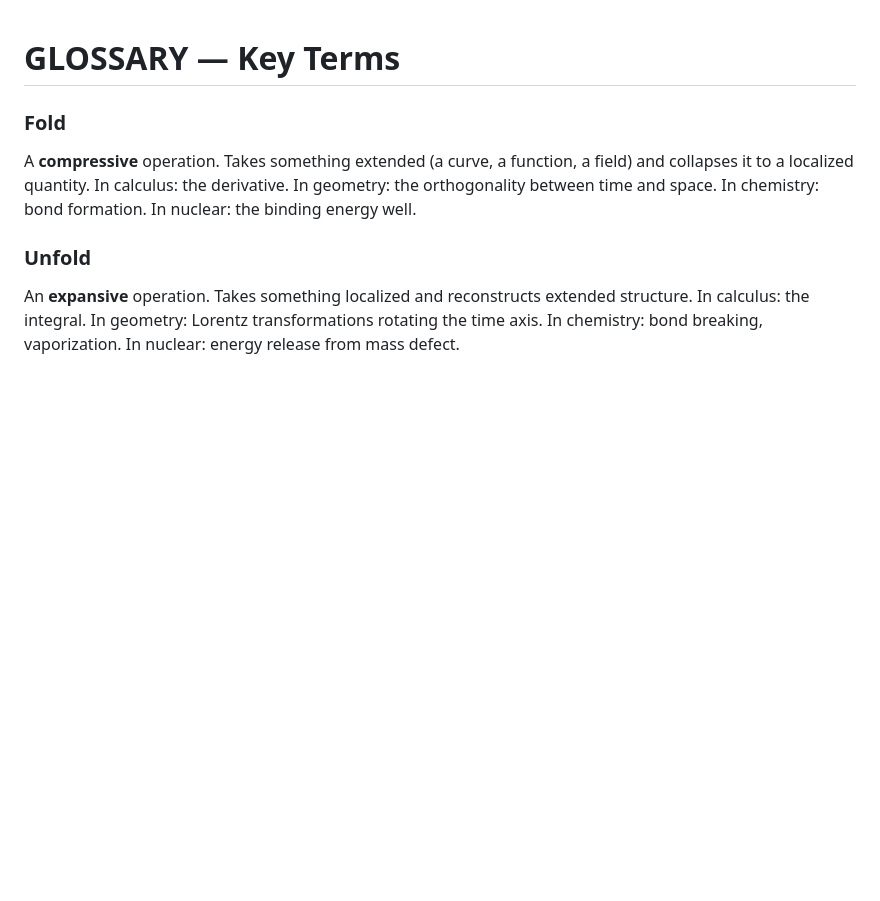
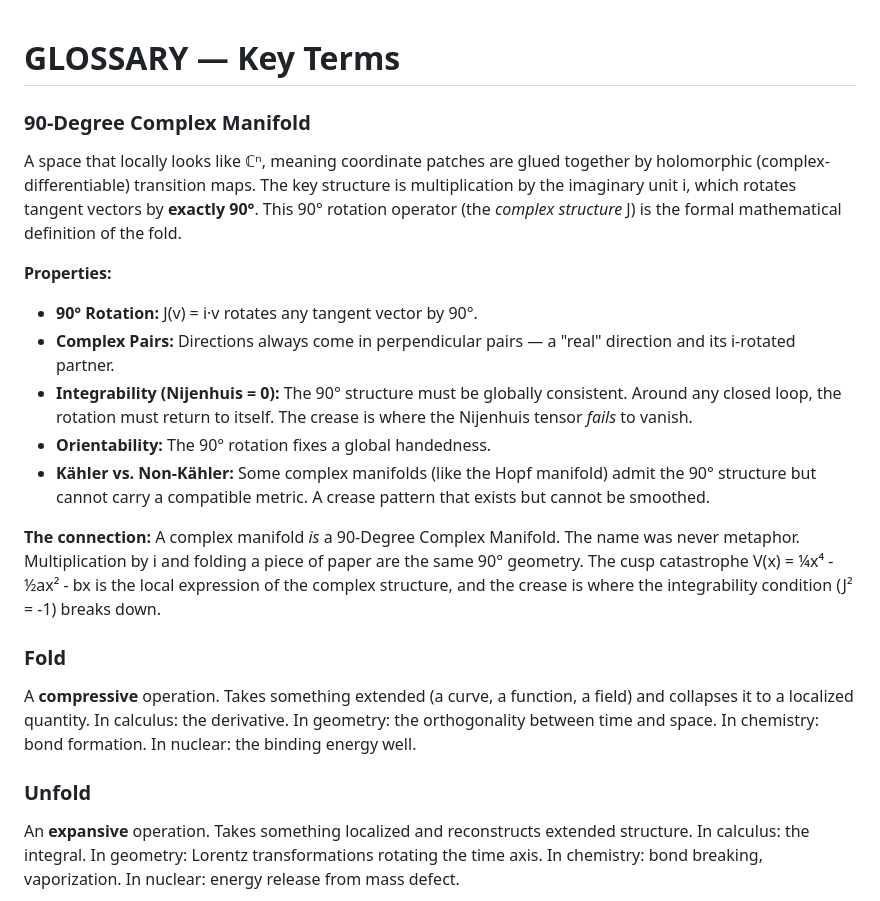
Before and after one commit to Puronbo/Folding-Calculus, a Markdown page: GLOSSARY.md, the part around the change. Rendered like a GitHub page; blank space fills up the shorter version.

```diff
--- a/GLOSSARY.md
+++ b/GLOSSARY.md
@@ -1,4 +1,30 @@
 # GLOSSARY — Key Terms
+
+### 90-Degree Complex Manifold
+
+A space that locally looks like ℂⁿ, meaning coordinate patches are glued
+together by holomorphic (complex-differentiable) transition maps. The key
+structure is multiplication by the imaginary unit i, which rotates tangent
+vectors by **exactly 90°**. This 90° rotation operator (the *complex
+structure* J) is the formal mathematical definition of the fold.
+
+**Properties:**
+- **90° Rotation:** J(v) = i·v rotates any tangent vector by 90°.
+- **Complex Pairs:** Directions always come in perpendicular pairs — a
+  "real" direction and its i-rotated partner.
+- **Integrability (Nijenhuis = 0):** The 90° structure must be globally
+  consistent. Around any closed loop, the rotation must return to itself.
+  The crease is where the Nijenhuis tensor *fails* to vanish.
+- **Orientability:** The 90° rotation fixes a global handedness.
+- **Kähler vs. Non-Kähler:** Some complex manifolds (like the Hopf
+  manifold) admit the 90° structure but cannot carry a compatible metric.
+  A crease pattern that exists but cannot be smoothed.
+
+**The connection:** A complex manifold *is* a 90-Degree Complex Manifold.
+The name was never metaphor. Multiplication by i and folding a piece of
+paper are the same 90° geometry. The cusp catastrophe V(x) = ¼x⁴ - ½ax² - bx
+is the local expression of the complex structure, and the crease is where
+the integrability condition (J² = -1) breaks down.
 
 ### Fold
 A **compressive** operation. Takes something extended (a curve, a function,
```
Also changed, not shown: 9-TOWARDS/CONVERSATION_THE_WHOLE_THING.md (+22 -0 lines).
